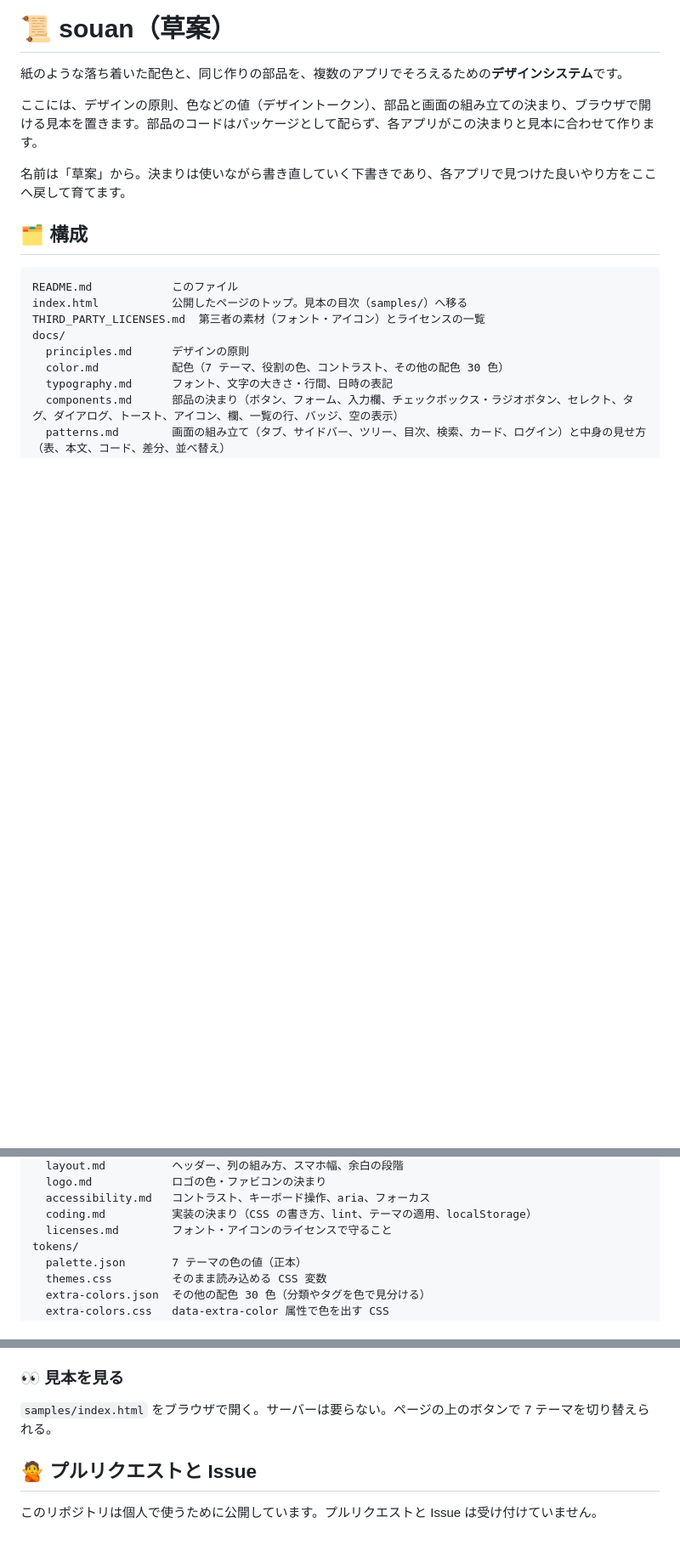
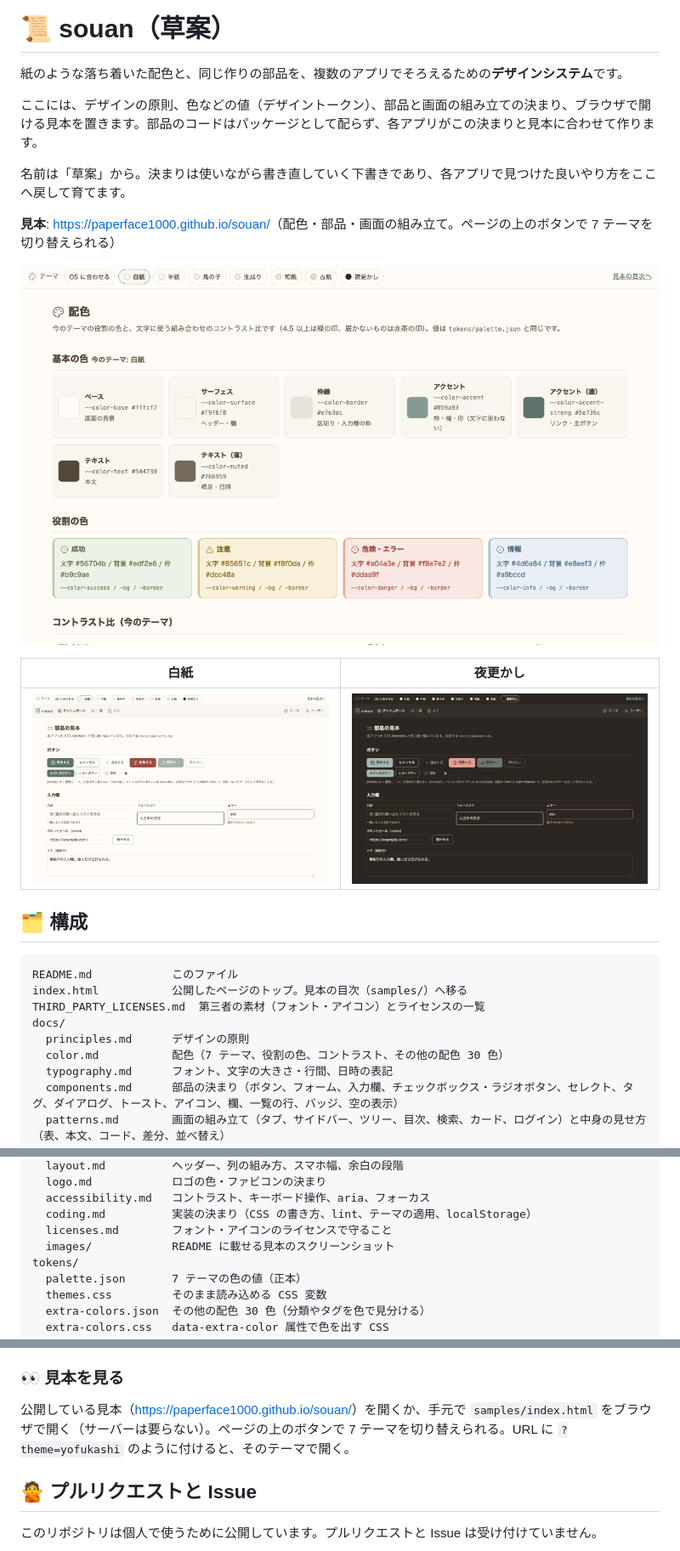
Before and after one commit to PaperFace1000/souan, a Markdown page: README.md, 3 parts joined by grey strips. Shown at 85% size. Drawn GitHub-style; pictures changed too: docs/images/palette-hakushi.png (added), docs/images/ui-kit-hakushi.png (added), docs/images/ui-kit-yofukashi.png (added); blank space fills up the shorter version.

Commit message:
📝 README に公開した見本へのリンクと配色の分かるスクリーンショットを載せた
- 書き出しの下に GitHub Pages の見本へのリンクを置き、配色の見本（白紙）と部品の見本（白紙・夜更かし）の画像を載せた
- 「見本を見る」に、公開した見本の URL と、?theme= でテーマを選んで開けることを書いた

Co-Authored-By: Claude Opus 5.5 <noreply@anthropic.com>

```diff
--- a/README.md
+++ b/README.md
@@ -5,6 +5,14 @@
 ここには、デザインの原則、色などの値（デザイントークン）、部品と画面の組み立ての決まり、ブラウザで開ける見本を置きます。部品のコードはパッケージとして配らず、各アプリがこの決まりと見本に合わせて作ります。
 
 名前は「草案」から。決まりは使いながら書き直していく下書きであり、各アプリで見つけた良いやり方をここへ戻して育てます。
+
+**見本**: <https://paperface1000.github.io/souan/>（配色・部品・画面の組み立て。ページの上のボタンで 7 テーマを切り替えられる）
+
+![配色の見本（白紙）](docs/images/palette-hakushi.png)
+
+| 白紙 | 夜更かし |
+|---|---|
+| ![部品の見本（白紙）](docs/images/ui-kit-hakushi.png) | ![部品の見本（夜更かし）](docs/images/ui-kit-yofukashi.png) |
 
 ## 🗂️ 構成
 
@@ -23,6 +31,7 @@ docs/
   accessibility.md   コントラスト、キーボード操作、aria、フォーカス
   coding.md          実装の決まり（CSS の書き方、lint、テーマの適用、localStorage）
   licenses.md        フォント・アイコンのライセンスで守ること
+  images/            README に載せる見本のスクリーンショット
 tokens/
   palette.json       7 テーマの色の値（正本）
   themes.css         そのまま読み込める CSS 変数
@@ -57,7 +66,7 @@ samples/             ブラウザで直接開ける見本（単一の HTML、外
 
 ### 👀 見本を見る
 
-`samples/index.html` をブラウザで開く。サーバーは要らない。ページの上のボタンで 7 テーマを切り替えられる。
+公開している見本（<https://paperface1000.github.io/souan/>）を開くか、手元で `samples/index.html` をブラウザで開く（サーバーは要らない）。ページの上のボタンで 7 テーマを切り替えられる。URL に `?theme=yofukashi` のように付けると、そのテーマで開く。
 
 ## 🙅 プルリクエストと Issue
 
```
